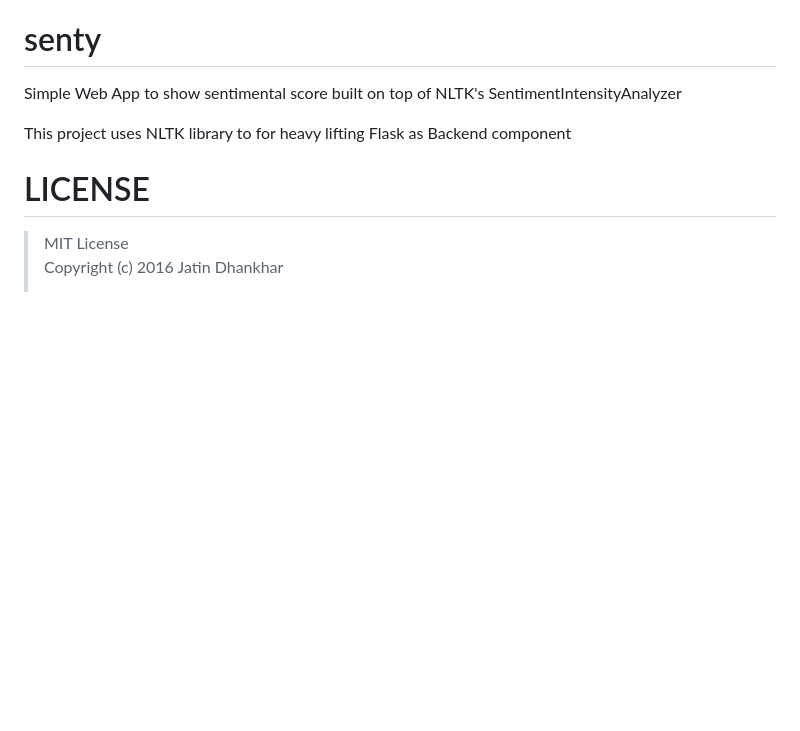
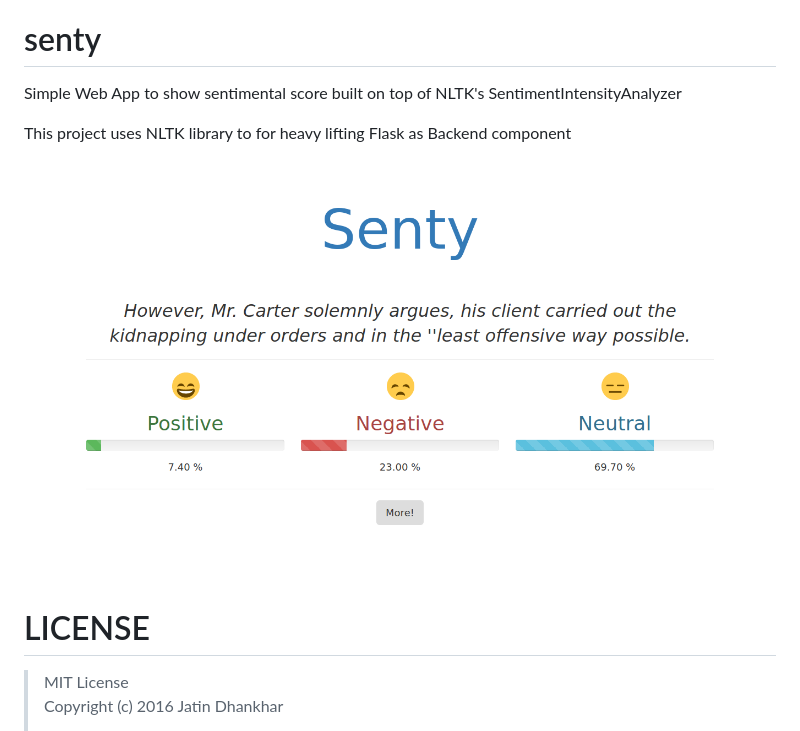
Before and after one commit to jatindhankhar/senty, a Markdown page: README.md, the part around the change. Rendered like a GitHub page; pictures changed too: demo.png (added); blank space fills up the shorter version.

Commit message:
Added Demo

```diff
--- a/README.md
+++ b/README.md
@@ -4,6 +4,7 @@ Simple Web App to show sentimental score built on top of NLTK's SentimentIntensi
 This project uses NLTK library to for heavy lifting
 Flask as Backend component
 
+![Demo](demo.png)
 # LICENSE
 <blockquote>
 MIT License
```
